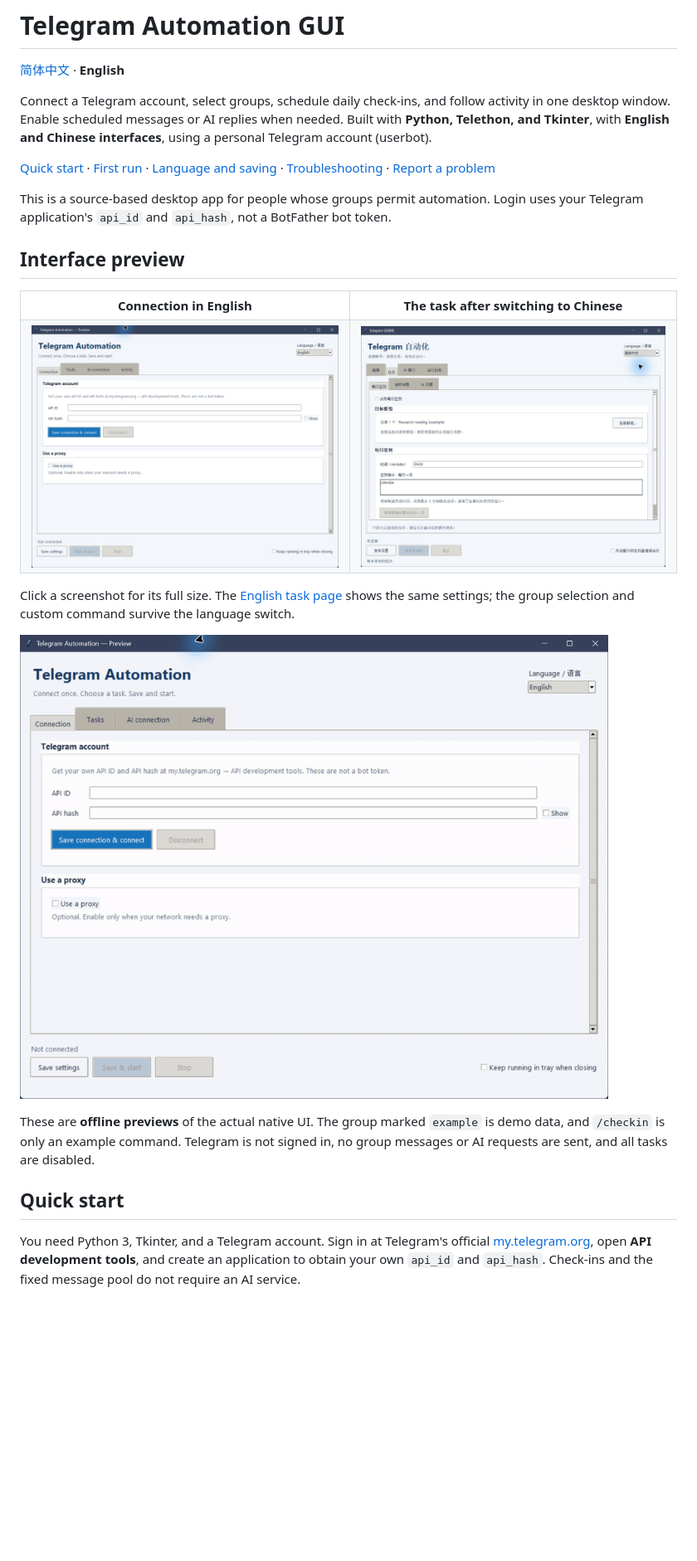
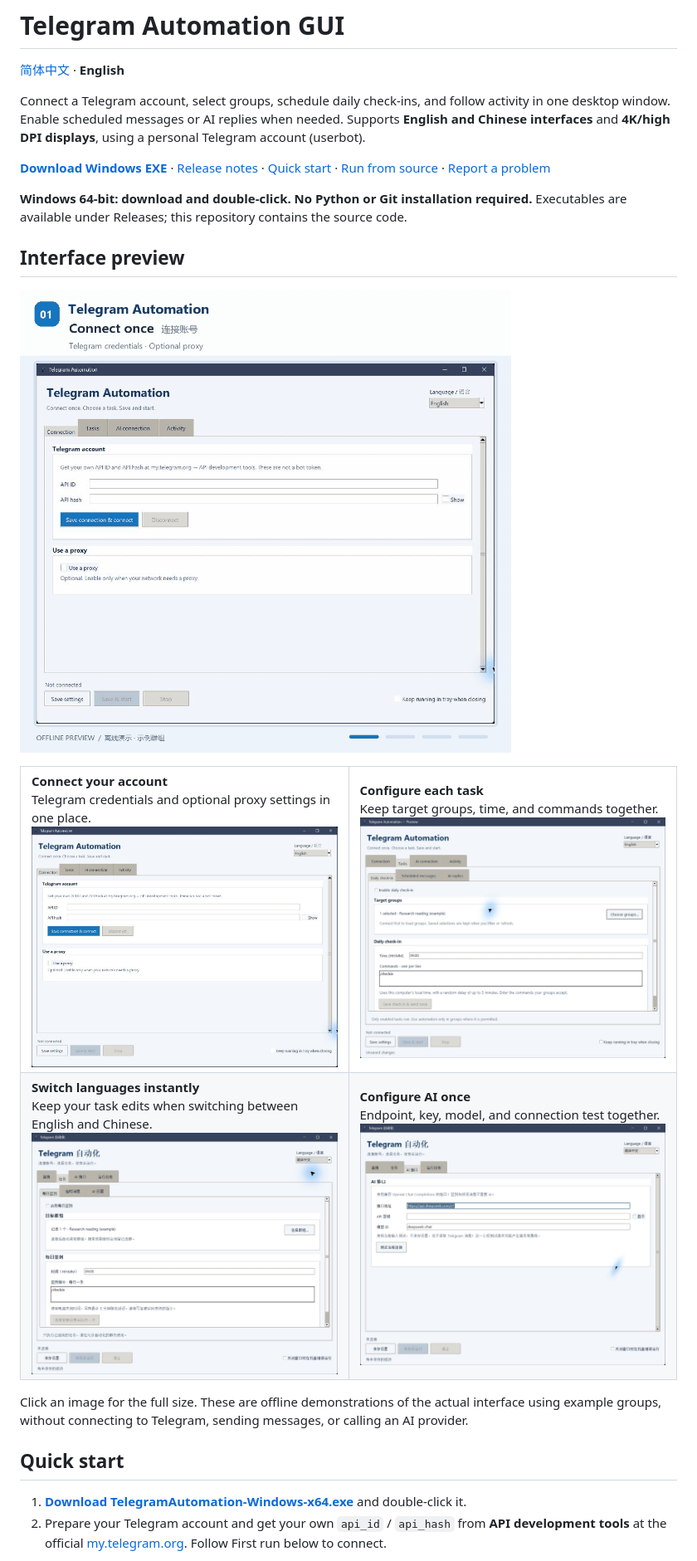
Before and after one commit to Marco0431/telegram-automation-gui, a Markdown page: README.en.md, the part around one of its changes. Shown at 83% size. Drawn GitHub-style; pictures changed too: docs/media/telegram-english.png, docs/media/telegram-tour.gif; blank space fills up the shorter version.

```diff
--- a/README.en.md
+++ b/README.en.md
@@ -2,29 +2,31 @@
 
 [简体中文](README.md) · **English**
 
-Connect a Telegram account, select groups, schedule daily check-ins, and follow activity in one desktop window. Enable scheduled messages or AI replies when needed. Built with **Python, Telethon, and Tkinter**, with **English and Chinese interfaces**, using a personal Telegram account (userbot).
+Connect a Telegram account, select groups, schedule daily check-ins, and follow activity in one desktop window. Enable scheduled messages or AI replies when needed. Supports **English and Chinese interfaces** and **4K/high DPI displays**, using a personal Telegram account (userbot).
 
-[Quick start](#quick-start) · [First run](#first-run) · [Language and saving](#language-and-saving) · [Troubleshooting](#troubleshooting) · [Report a problem](https://github.com/Marco0431/telegram-automation-gui/issues/new/choose)
+**[Download Windows EXE](https://github.com/Marco0431/telegram-automation-gui/releases/latest/download/TelegramAutomation-Windows-x64.exe)** · [Release notes](https://github.com/Marco0431/telegram-automation-gui/releases) · [Quick start](#quick-start) · [Run from source](#run-from-source-optional) · [Report a problem](https://github.com/Marco0431/telegram-automation-gui/issues/new/choose)
 
-This is a source-based desktop app for people whose groups permit automation. Login uses your Telegram application's `api_id` and `api_hash`, not a BotFather bot token.
+**Windows 64-bit: download and double-click. No Python or Git installation required.** Executables are available under Releases; this repository contains the source code.
 
 ## Interface preview
 
+<a href="docs/media/telegram-tour.gif"><img src="docs/media/telegram-tour.gif" width="960" alt="Telegram Automation walkthrough: connection, task settings, Chinese interface, and AI configuration"></a>
+
 <table>
-  <tr><th>Connection in English</th><th>The task after switching to Chinese</th></tr>
   <tr>
-    <td><a href="docs/media/telegram-english.png"><img src="docs/media/telegram-english.png" width="440" alt="English Connection page with empty Telegram credentials and the proxy disabled"></a></td>
-    <td><a href="docs/media/telegram-chinese.png"><img src="docs/media/telegram-chinese.png" width="440" alt="Chinese Daily check-in page preserving the example group and command after switching languages"></a></td>
+    <td width="50%"><strong>Connect your account</strong><br>Telegram credentials and optional proxy settings in one place.<br><a href="docs/media/telegram-english.png"><img src="docs/media/telegram-english.png" width="460" alt="English Connection page with Telegram API ID, API hash, and optional proxy settings"></a></td>
+    <td width="50%"><strong>Configure each task</strong><br>Keep target groups, time, and commands together.<br><a href="docs/media/telegram-tasks.png"><img src="docs/media/telegram-tasks.png" width="460" alt="English Daily check-in page with an example group selected, time, and check-in command"></a></td>
+  </tr>
+  <tr>
+    <td><strong>Switch languages instantly</strong><br>Keep your task edits when switching between English and Chinese.<br><a href="docs/media/telegram-chinese.png"><img src="docs/media/telegram-chinese.png" width="460" alt="Chinese Daily check-in page preserving the selected example group and command"></a></td>
+    <td><strong>Configure AI once</strong><br>Endpoint, key, model, and connection test together.<br><a href="docs/media/telegram-ai.png"><img src="docs/media/telegram-ai.png" width="460" alt="Chinese AI connection page with endpoint, model ID, and Test current connection button"></a></td>
   </tr>
 </table>
 
-Click a screenshot for its full size. The [English task page](docs/media/telegram-tasks.png) shows the same settings; the group selection and custom command survive the language switch.
-
-![A tour of Connection in English, Daily check-in in English, and the same task in Chinese](docs/media/telegram-tour.gif)
-
-These are **offline previews** of the actual native UI. The group marked `example` is demo data, and `/checkin` is only an example command. Telegram is not signed in, no group messages or AI requests are sent, and all tasks are disabled.
+Click an image for the full size. These are offline demonstrations of the actual interface using example groups, without connecting to Telegram, sending messages, or calling an AI provider.
 
 ## Quick start
 
-You need Python 3, Tkinter, and a Telegram account. Sign in at Telegram's official [my.telegram.org](https://my.telegram.org), open **API development tools**, and create an application to obtain your own `api_id` and `api_hash`. Check-ins and the fixed message pool do not require an AI service.
+1. **[Download TelegramAutomation-Windows-x64.exe](https://github.com/Marco0431/telegram-automation-gui/releases/latest/download/TelegramAutomation-Windows-x64.exe)** and double-click it.
+2. Prepare your Telegram account and get your own `api_id` / `api_hash` from **API development tools** at the official [my.telegram.org](https://my.telegram.org). Follow First run below to connect.
 
```
Also changed, not shown: other parts of README.en.md (+24 -15 lines), README.md (+39 -28 lines), 7 other files.
